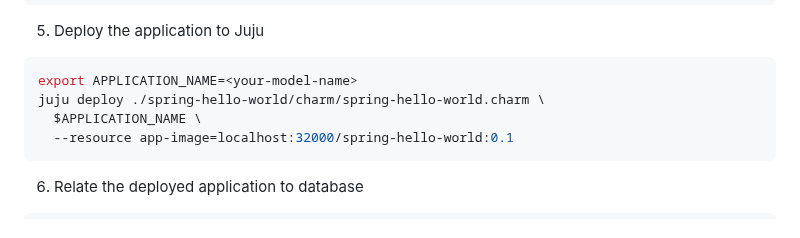
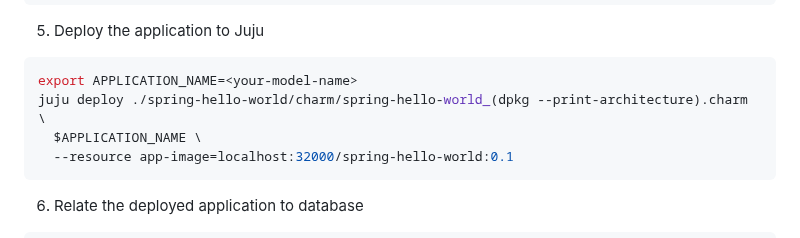
Before and after one commit to canonical/paas-charm-workshop, a Markdown page: README.md, the part around the change. Drawn GitHub-style.

Commit message:
charm arch

````diff
--- a/README.md
+++ b/README.md
@@ -69,7 +69,7 @@ juju consume admin/cos.grafana
 
 ```bash
 export APPLICATION_NAME=<your-model-name>
-juju deploy ./spring-hello-world/charm/spring-hello-world.charm \
+juju deploy ./spring-hello-world/charm/spring-hello-world_(dpkg --print-architecture).charm \
   $APPLICATION_NAME \
   --resource app-image=localhost:32000/spring-hello-world:0.1
 ```
````
